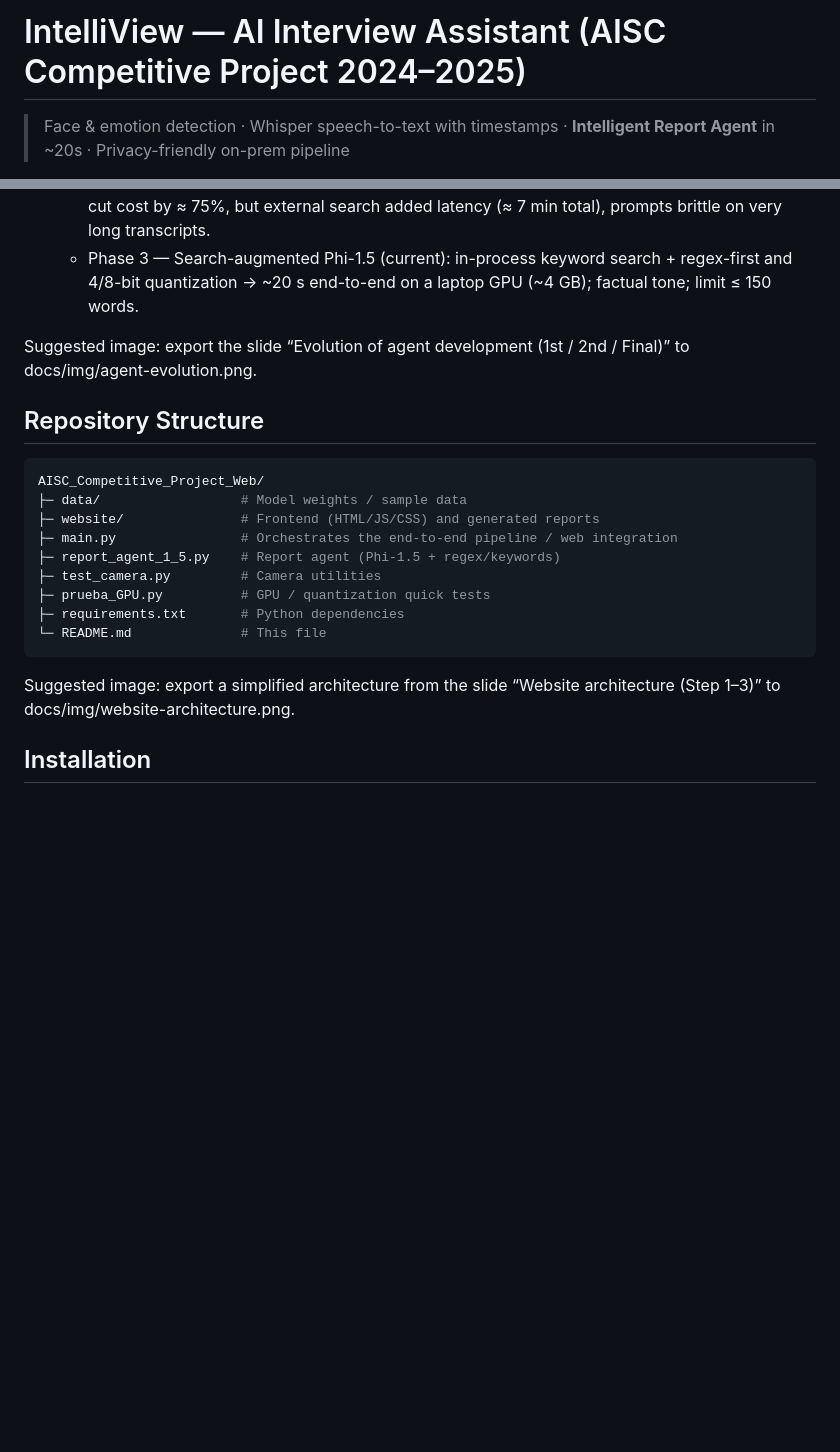
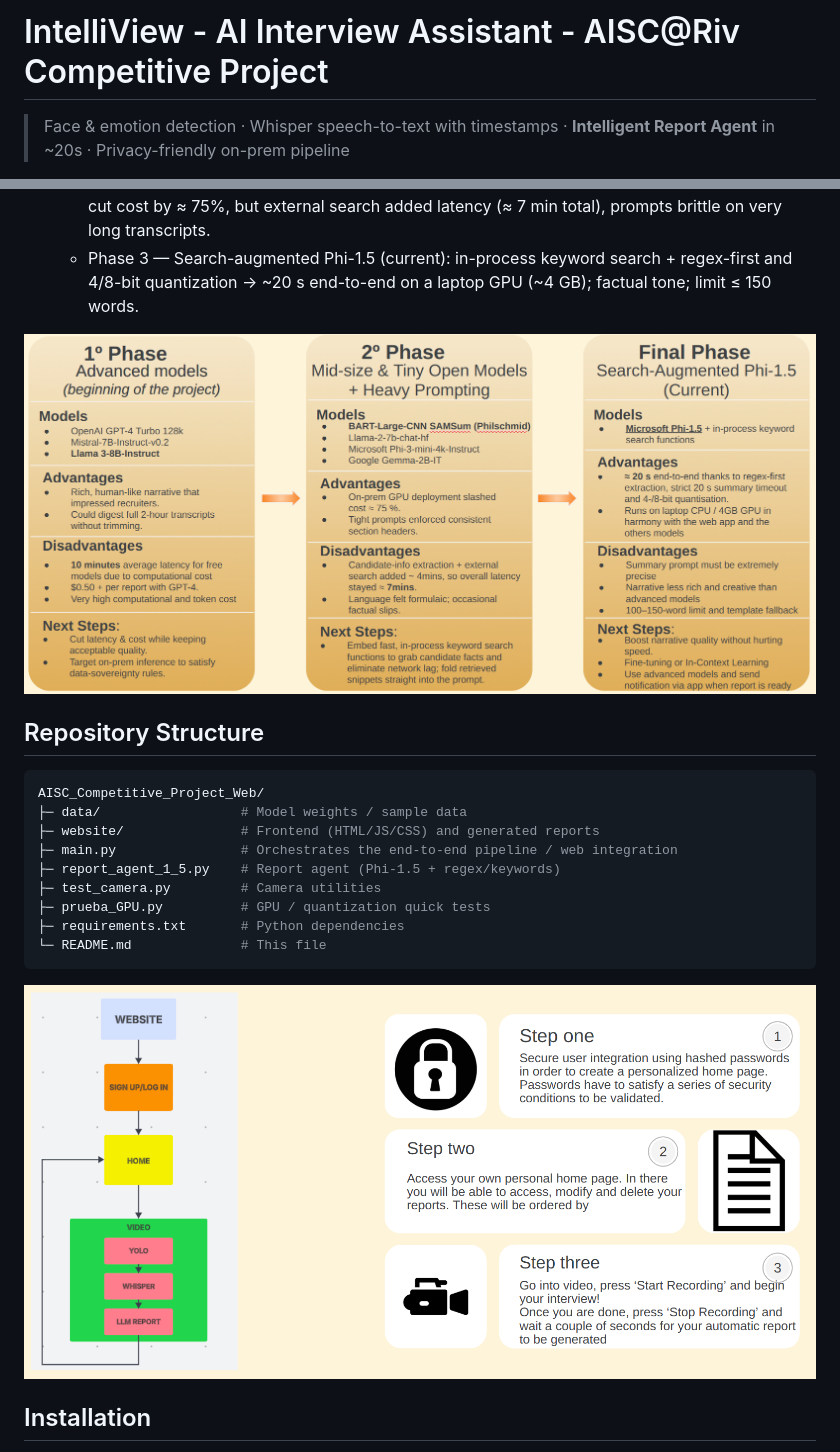
Before and after one commit to alfonsomayoral/AISC_Competitive_Project_Web, a Markdown page: README.md, 2 parts joined by grey strips. Rendered like a GitHub page; blank space fills up the shorter version.

````diff
--- a/README.md
+++ b/README.md
@@ -1,2 +1,2 @@
-# IntelliView — AI Interview Assistant (AISC Competitive Project 2024–2025)
+# IntelliView - AI Interview Assistant - AISC@Riv Competitive Project
 > Face & emotion detection · Whisper speech-to-text with timestamps · **Intelligent Report Agent** in ~20s · Privacy-friendly on-prem pipeline
@@ -87,7 +81,7 @@ Suggested image: export the “WHISPER — Official paper / Real-time Speech to
     - Phase 2 — Mid/Tiny OSS: BART-SAMSum, Llama-2-7B, Phi-3-mini, Gemma-2B → on-prem GPU cut cost by ≈ 75%, but external search added latency (≈ 7 min total), prompts brittle on very long transcripts.
     - Phase 3 — Search-augmented Phi-1.5 (current): in-process keyword search + regex-first and 4/8-bit quantization → ~20 s end-to-end on a laptop GPU (~4 GB); factual tone; limit ≤ 150 words.
 
-Suggested image: export the slide “Evolution of agent development (1st / 2nd / Final)” to docs/img/agent-evolution.png.
+![Model Comparisons](img/models.png)
 
 ## Repository Structure
 ```bash
@@ -101,7 +95,7 @@ AISC_Competitive_Project_Web/
 ├─ requirements.txt       # Python dependencies
 └─ README.md              # This file
 ```
-Suggested image: export a simplified architecture from the slide “Website architecture (Step 1–3)” to docs/img/website-architecture.png.
+![Website](img/website-architecture.png)
 
 ## Installation
 - Prerequisites
````
Also changed, not shown: other parts of README.md (+29 -35 lines).
